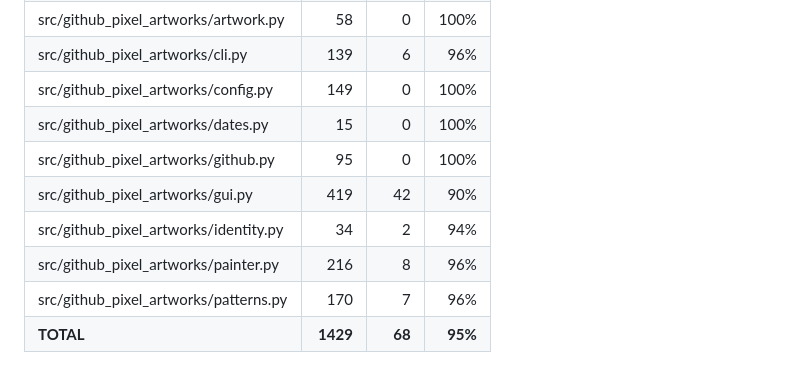
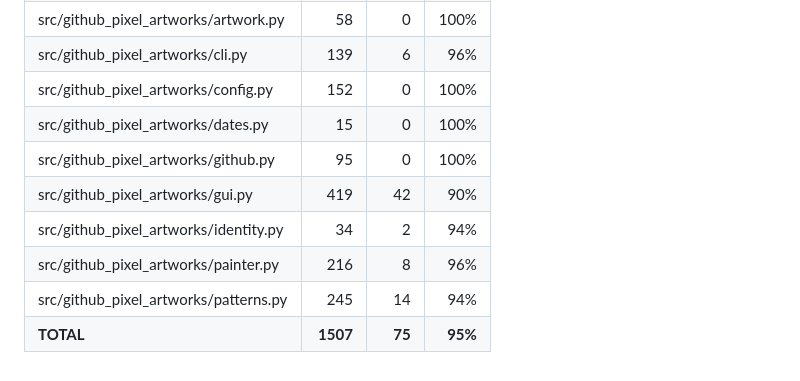
Before and after one commit to simonerigoni/github_pixel_artworks, a Markdown page: COVERAGE.md, the part around the change. Drawn GitHub-style.

```diff
--- a/COVERAGE.md
+++ b/COVERAGE.md
@@ -4,11 +4,11 @@
 | src/github\_pixel\_artworks/art\_repo.py    |      123 |        1 |     99% |
 | src/github\_pixel\_artworks/artwork.py      |       58 |        0 |    100% |
 | src/github\_pixel\_artworks/cli.py          |      139 |        6 |     96% |
-| src/github\_pixel\_artworks/config.py       |      149 |        0 |    100% |
+| src/github\_pixel\_artworks/config.py       |      152 |        0 |    100% |
 | src/github\_pixel\_artworks/dates.py        |       15 |        0 |    100% |
 | src/github\_pixel\_artworks/github.py       |       95 |        0 |    100% |
 | src/github\_pixel\_artworks/gui.py          |      419 |       42 |     90% |
 | src/github\_pixel\_artworks/identity.py     |       34 |        2 |     94% |
 | src/github\_pixel\_artworks/painter.py      |      216 |        8 |     96% |
-| src/github\_pixel\_artworks/patterns.py     |      170 |        7 |     96% |
-| **TOTAL**                                   | **1429** |   **68** | **95%** |
+| src/github\_pixel\_artworks/patterns.py     |      245 |       14 |     94% |
+| **TOTAL**                                   | **1507** |   **75** | **95%** |
```
Also changed, not shown: README.md (+1 -1 lines), images/pattern_tetris.png, 4 other files.
